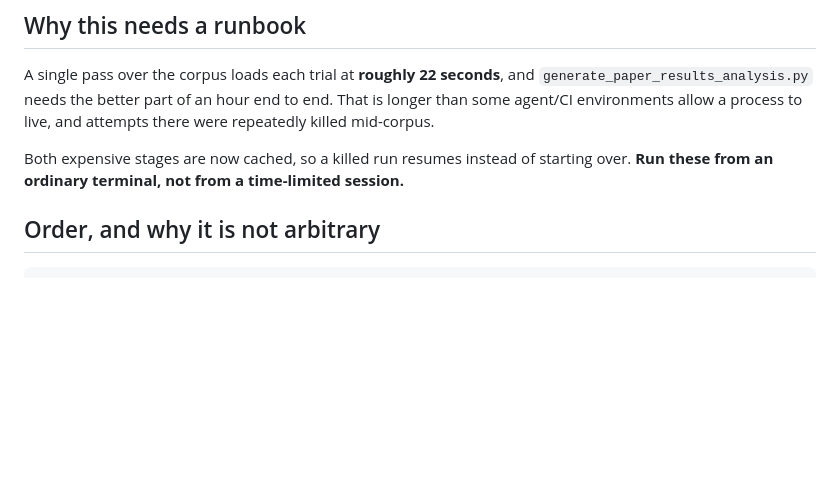
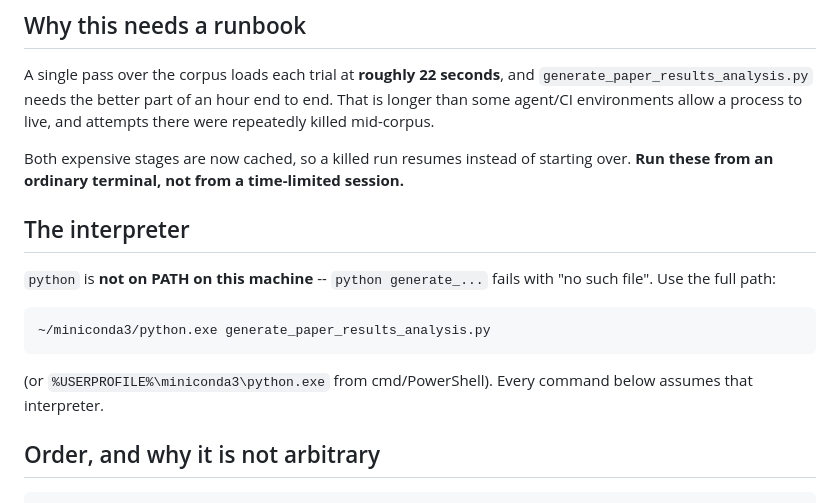
Before and after one commit to cekennedy04/Pendulastic, a Markdown page: docs/reference/regenerating-figures.md, the part around the change. Rendered like a GitHub page; blank space fills up the shorter version.

Commit message:
docs: name the interpreter -- python is not on PATH here
The runbook said 'python generate_...', which fails with 'no such file' on this
machine. It is ~/miniconda3/python.exe.

````diff
--- a/docs/reference/regenerating-figures.md
+++ b/docs/reference/regenerating-figures.md
@@ -12,6 +12,18 @@ attempts there were repeatedly killed mid-corpus.
 
 Both expensive stages are now cached, so a killed run resumes instead of starting
 over. **Run these from an ordinary terminal, not from a time-limited session.**
+
+## The interpreter
+
+`python` is **not on PATH on this machine** -- `python generate_...` fails with
+"no such file". Use the full path:
+
+```
+~/miniconda3/python.exe generate_paper_results_analysis.py
+```
+
+(or `%USERPROFILE%\miniconda3\python.exe` from cmd/PowerShell). Every command
+below assumes that interpreter.
 
 ## Order, and why it is not arbitrary
 
````
